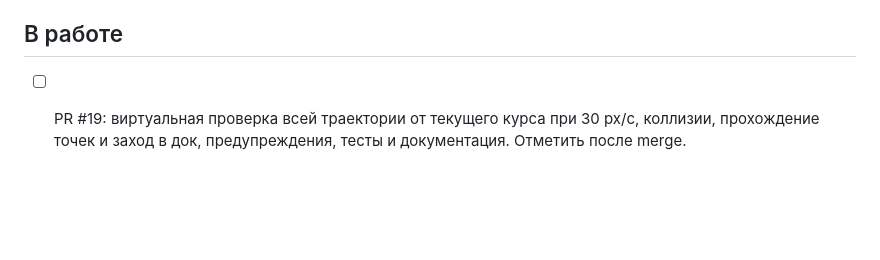
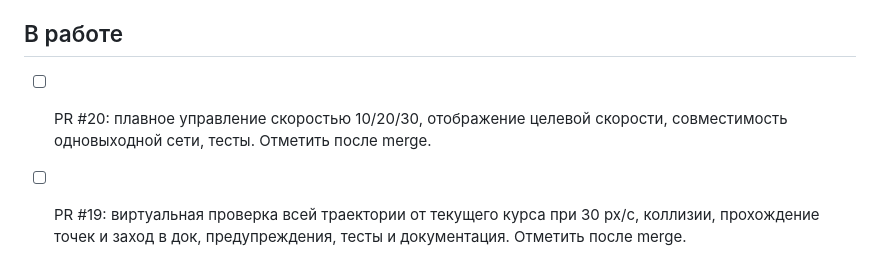
Before and after one commit to motostrelok1/boat-dock-ai, a Markdown page: progress.md, the part around the change. Drawn GitHub-style; blank space fills up the shorter version.

Commit message:
Display and test speed control; update project documentation

```diff
--- a/progress.md
+++ b/progress.md
@@ -16,6 +16,9 @@
 - [x] Эволюционное обучение, элитизм, оценка особей на нескольких фиксированных картах; импорт/экспорт JSON старой сети.
 
 ## В работе
+
+- [ ] PR #20: плавное управление скоростью 10/20/30, отображение целевой скорости, совместимость одновыходной сети, тесты. Отметить после merge.
+
 
 - [ ] PR #19: виртуальная проверка всей траектории от текущего курса при 30 px/с, коллизии, прохождение точек и заход в док, предупреждения, тесты и документация. Отметить после merge.
 
```
